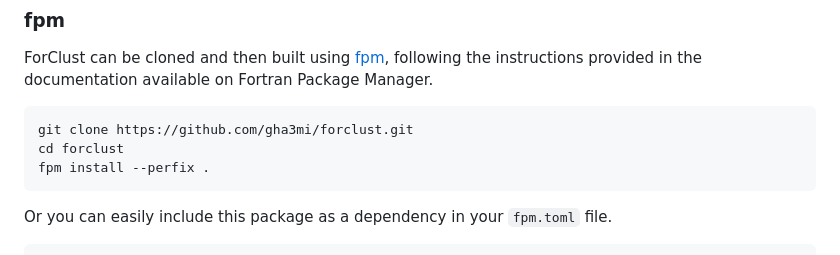
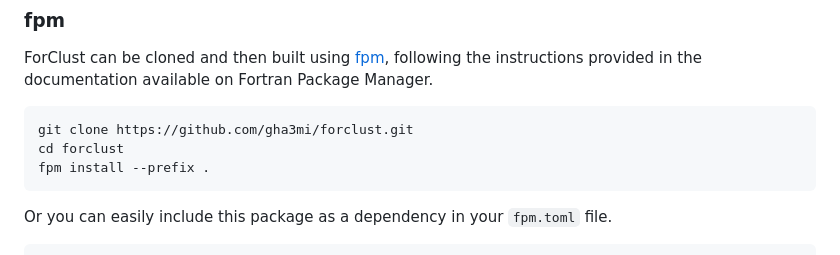
Before and after one commit to gha3mi/forclust, a Markdown page: README.md, the part around the change. Drawn GitHub-style.

````diff
--- a/README.md
+++ b/README.md
@@ -49,7 +49,7 @@ ForClust can be cloned and then built using [fpm](https://github.com/fortran-lan
 ```bash
 git clone https://github.com/gha3mi/forclust.git
 cd forclust
-fpm install --perfix .
+fpm install --prefix .
 ```
 
 Or you can easily include this package as a dependency in your `fpm.toml` file.
````
